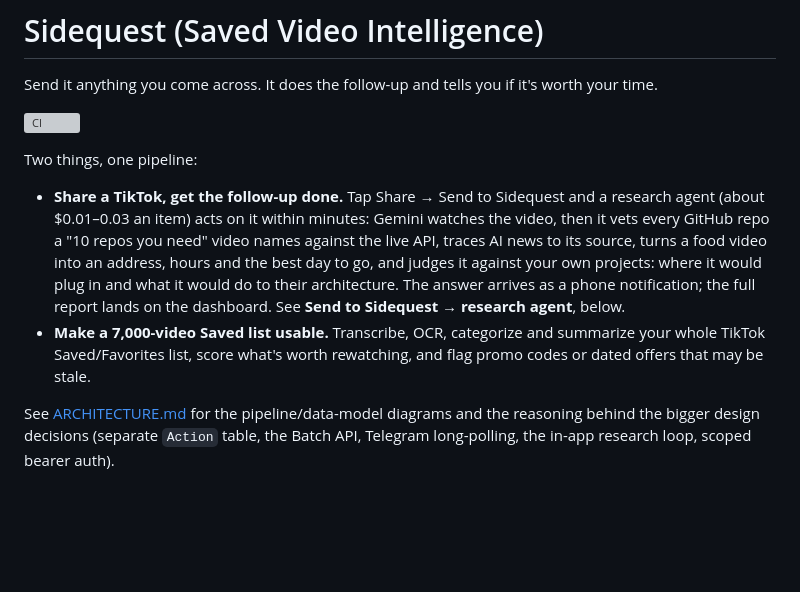
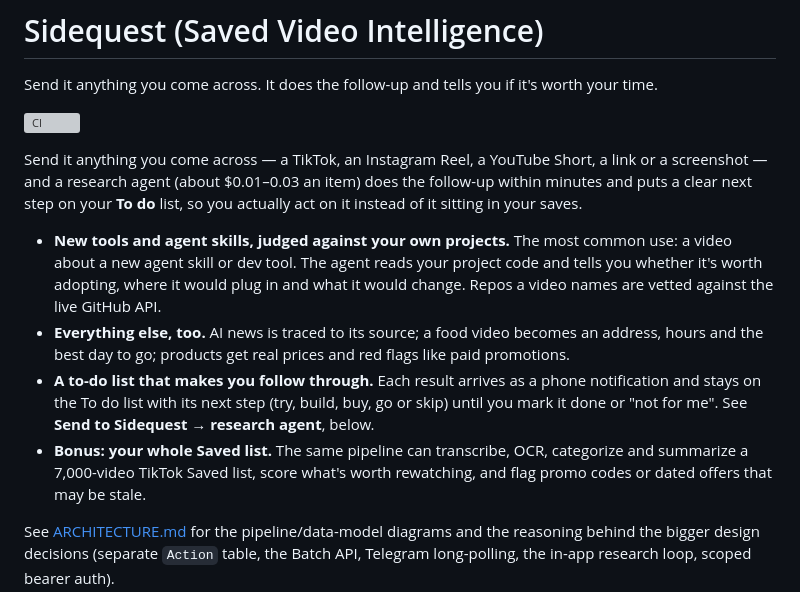
Before and after one commit to mattthomas7641/saved-video-intelligence, a Markdown page: README.md, the part around the change. Rendered like a GitHub page; blank space fills up the shorter version; grey boxes are pictures that could not be loaded.

Commit message:
README: lead with send-anything research and the To do list

```diff
--- a/README.md
+++ b/README.md
@@ -4,18 +4,25 @@ Send it anything you come across. It does the follow-up and tells you if it's wo
 
 [![CI](https://github.com/mattthomas7641/saved-video-intelligence/actions/workflows/ci.yml/badge.svg)](https://github.com/mattthomas7641/saved-video-intelligence/actions/workflows/ci.yml)
 
-Two things, one pipeline:
+Send it anything you come across — a TikTok, an Instagram Reel, a YouTube Short,
+a link or a screenshot — and a research agent (about $0.01–0.03 an item) does the
+follow-up within minutes and puts a clear next step on your **To do** list, so
+you actually act on it instead of it sitting in your saves.
 
-- **Share a TikTok, get the follow-up done.** Tap Share → Send to Sidequest and a
-  research agent (about $0.01–0.03 an item) acts
-  on it within minutes: Gemini watches the video, then it vets every GitHub repo
-  a "10 repos you need" video names against the live API, traces AI news to its source, turns a food video
-  into an address, hours and the best day to go, and judges it against your own
-  projects: where it would plug in and what it would do to their
-  architecture. The answer arrives as a phone notification; the full report
-  lands on the dashboard. See **Send to Sidequest → research agent**, below.
-- **Make a 7,000-video Saved list usable.** Transcribe, OCR, categorize and
-  summarize your whole TikTok Saved/Favorites list, score what's worth
+- **New tools and agent skills, judged against your own projects.** The most
+  common use: a video about a new agent skill or dev tool. The agent reads your
+  project code and tells you whether it's worth adopting, where it would plug in
+  and what it would change. Repos a video names are vetted against the live
+  GitHub API.
+- **Everything else, too.** AI news is traced to its source; a food video becomes
+  an address, hours and the best day to go; products get real prices and red
+  flags like paid promotions.
+- **A to-do list that makes you follow through.** Each result arrives as a phone
+  notification and stays on the To do list with its next step (try, build, buy,
+  go or skip) until you mark it done or "not for me". See
+  **Send to Sidequest → research agent**, below.
+- **Bonus: your whole Saved list.** The same pipeline can transcribe, OCR,
+  categorize and summarize a 7,000-video TikTok Saved list, score what's worth
   rewatching, and flag promo codes or dated offers that may be stale.
 
 See [ARCHITECTURE.md](ARCHITECTURE.md) for the pipeline/data-model diagrams
```
